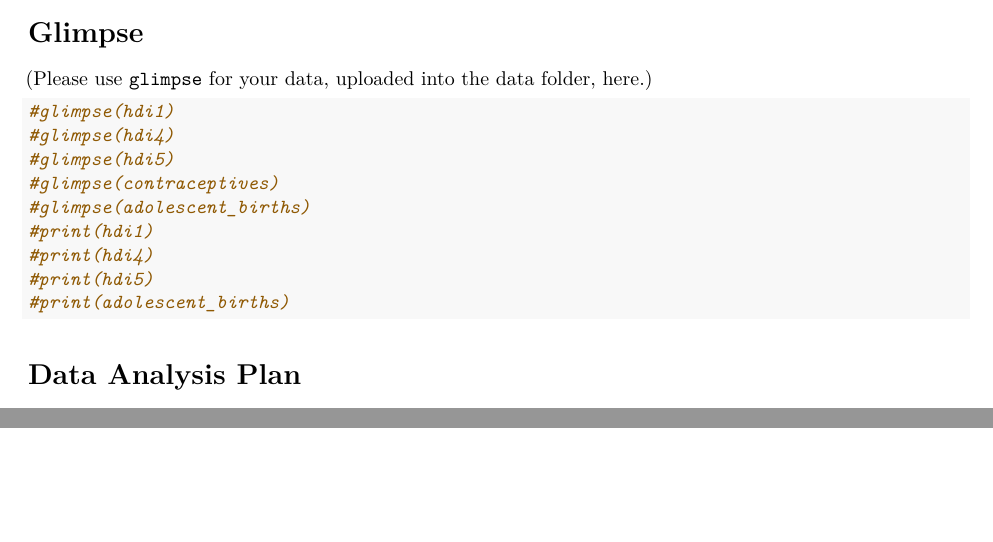
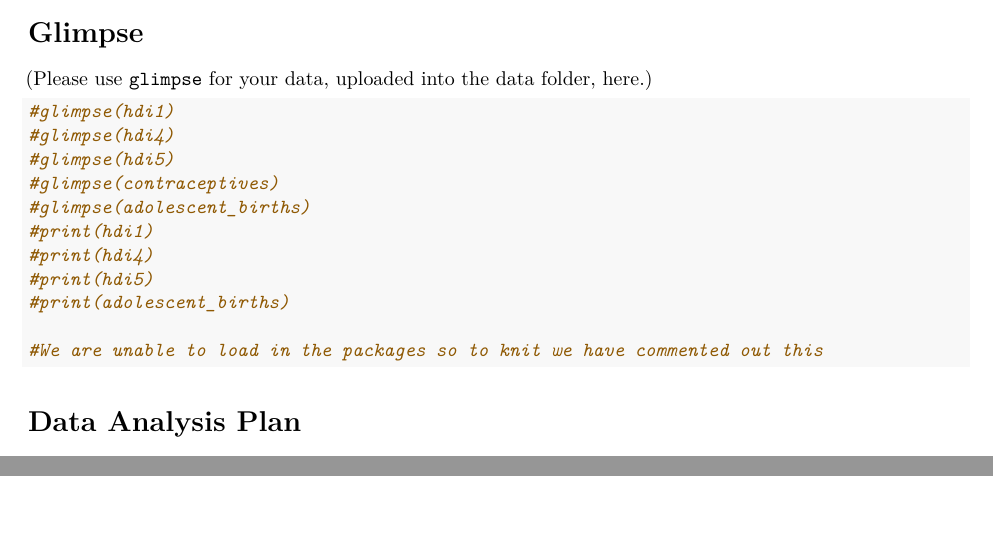
Before and after one commit to STA198F2021/team-no-name-yet, an R Markdown document (proposal/proposal_template.Rmd): two parts of pages 2 and 3 of 3, joined at a grey line, cut so that both start at the same text. Rendered offline with R 4.5, knitr and Pandoc, then LaTeX, with nearby package versions; both versions are drawn in the output format of the newer one.

Commit message:
added comment message

````diff
--- a/proposal/proposal_template.Rmd
+++ b/proposal/proposal_template.Rmd
@@ -3,9 +3,9 @@ title: "Project Proposal"
 author: 'INSERT TEAM NAME: Isabel, Franklin, & Kaylin'
 date: "October 11th, 2021"
 output:
+  pdf_document: default
   html_document:
     df_print: paged
-  pdf_document: default
 subtitle: 'due October 11, 2021 by 11:59 PM '
 ---
 
@@ -79,6 +79,8 @@ Gender inequality index
 #print(hdi4)
 #print(hdi5)
 #print(adolescent_births)
+
+#We are unable to load in the packages so to knit we have commented out this
 ```
 
 # Data Analysis Plan
````
